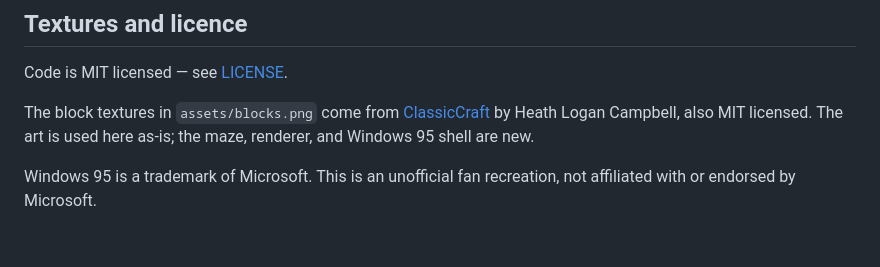
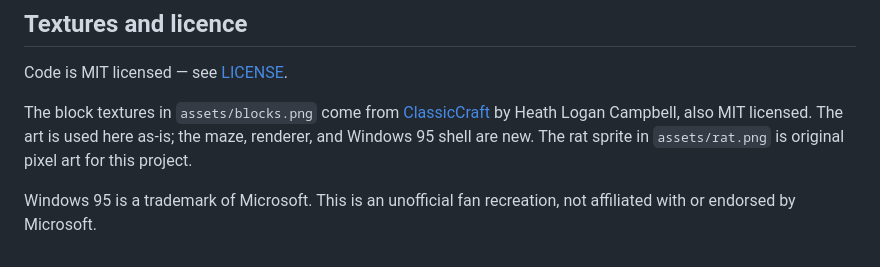
Before and after one commit to HeathLoganCampbell/win95maze, a Markdown page: README.md, the part around the change printed below. Rendered like a GitHub page.

```diff
--- a/README.md
+++ b/README.md
@@ -104,7 +113,8 @@ Code is MIT licensed — see [LICENSE](LICENSE).
 The block textures in `assets/blocks.png` come from
 [ClassicCraft](https://github.com/HeathLoganCampbell/classiccraft) by
 Heath Logan Campbell, also MIT licensed. The art is used here as-is; the maze,
-renderer, and Windows 95 shell are new.
+renderer, and Windows 95 shell are new. The rat sprite in `assets/rat.png` is
+original pixel art for this project.
 
 Windows 95 is a trademark of Microsoft. This is an unofficial fan recreation,
 not affiliated with or endorsed by Microsoft.
```
Also changed, not shown: other parts of README.md (+14 -5 lines), assets/rat.png (added), docs/screenshot.png, 4 other files.
